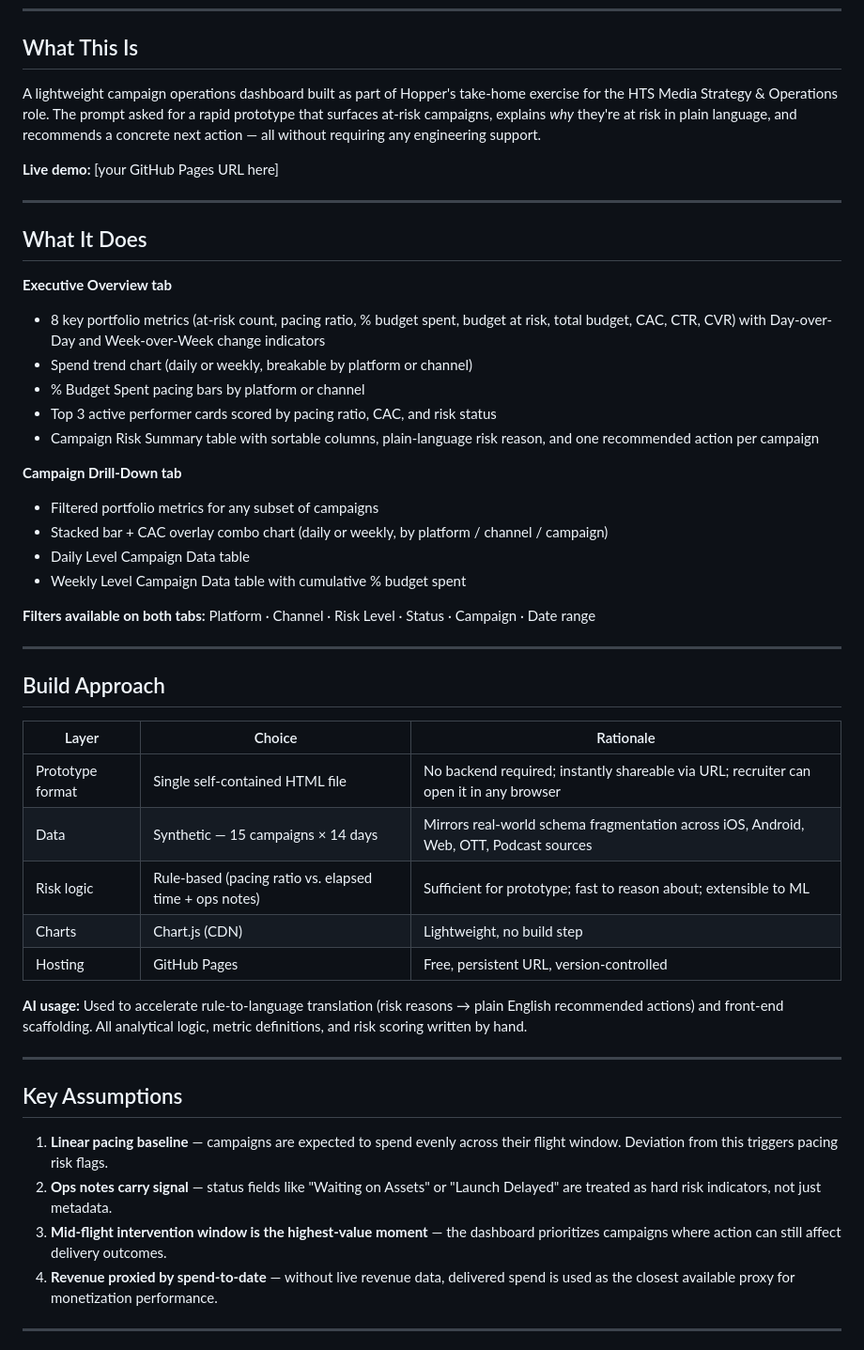
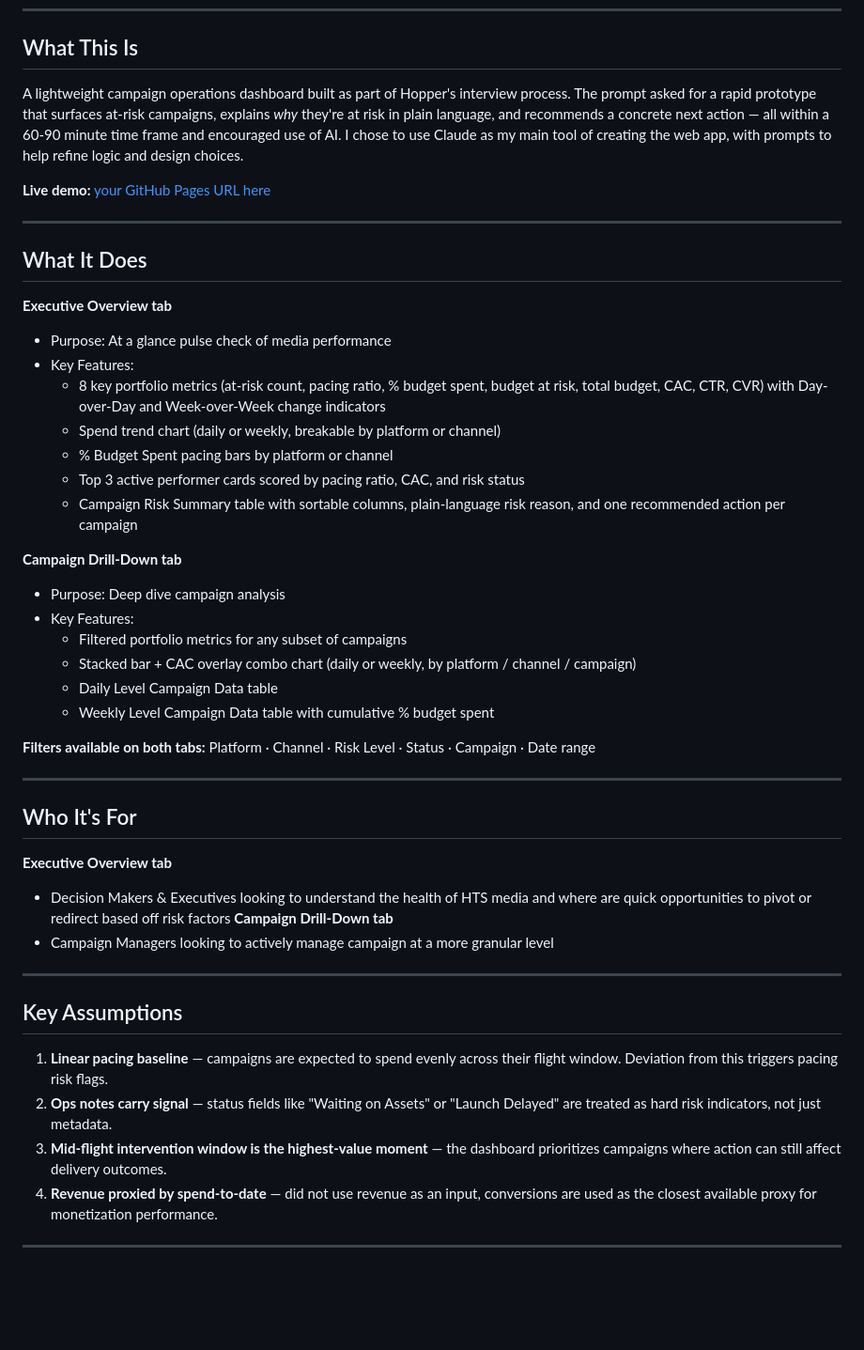
Before and after one commit to ivana-vlahovic/ai-gen-dash-hts, a Markdown page: README.md, the part around one of its changes. Shown at 94% size. Drawn GitHub-style; blank space fills up the shorter version.

```diff
--- a/README.md
+++ b/README.md
@@ -9,42 +9,41 @@
 
 ## What This Is
 
-A lightweight campaign operations dashboard built as part of Hopper's take-home exercise for the HTS Media Strategy & Operations role. The prompt asked for a rapid prototype that surfaces at-risk campaigns, explains *why* they're at risk in plain language, and recommends a concrete next action — all without requiring any engineering support.
+A lightweight campaign operations dashboard built as part of Hopper's interview process. The prompt asked for a rapid prototype that surfaces at-risk campaigns, explains *why* they're at risk in plain language, and recommends a concrete next action — all within a 60-90 minute time frame and encouraged use of AI. I chose to use Claude as my main tool of creating the web app, with prompts to help refine logic and design choices.
 
-**Live demo:** [your GitHub Pages URL here]
+**Live demo:** [your GitHub Pages URL here](https://ivana-vlahovic.github.io/ai-gen-dash-hts/)
 
 ---
 
 ## What It Does
 
 **Executive Overview tab**
-- 8 key portfolio metrics (at-risk count, pacing ratio, % budget spent, budget at risk, total budget, CAC, CTR, CVR) with Day-over-Day and Week-over-Week change indicators
-- Spend trend chart (daily or weekly, breakable by platform or channel)
-- % Budget Spent pacing bars by platform or channel
-- Top 3 active performer cards scored by pacing ratio, CAC, and risk status
-- Campaign Risk Summary table with sortable columns, plain-language risk reason, and one recommended action per campaign
+- Purpose: At a glance pulse check of media performance
+- Key Features:
+  - 8 key portfolio metrics (at-risk count, pacing ratio, % budget spent, budget at risk, total budget, CAC, CTR, CVR) with Day-over-Day and Week-over-Week change indicators
+  - Spend trend chart (daily or weekly, breakable by platform or channel)
+  - % Budget Spent pacing bars by platform or channel
+  - Top 3 active performer cards scored by pacing ratio, CAC, and risk status
+  - Campaign Risk Summary table with sortable columns, plain-language risk reason, and one recommended action per campaign
 
 **Campaign Drill-Down tab**
-- Filtered portfolio metrics for any subset of campaigns
-- Stacked bar + CAC overlay combo chart (daily or weekly, by platform / channel / campaign)
-- Daily Level Campaign Data table
-- Weekly Level Campaign Data table with cumulative % budget spent
+- Purpose: Deep dive campaign analysis
+- Key Features:
+  - Filtered portfolio metrics for any subset of campaigns
+  - Stacked bar + CAC overlay combo chart (daily or weekly, by platform / channel / campaign)
+  - Daily Level Campaign Data table
+  - Weekly Level Campaign Data table with cumulative % budget spent
 
 **Filters available on both tabs:** Platform · Channel · Risk Level · Status · Campaign · Date range
 
 ---
 
-## Build Approach
+## Who It's For
 
-| Layer | Choice | Rationale |
-|---|---|---|
-| Prototype format | Single self-contained HTML file | No backend required; instantly shareable via URL; recruiter can open it in any browser |
-| Data | Synthetic — 15 campaigns × 14 days | Mirrors real-world schema fragmentation across iOS, Android, Web, OTT, Podcast sources |
-| Risk logic | Rule-based (pacing ratio vs. elapsed time + ops notes) | Sufficient for prototype; fast to reason about; extensible to ML |
-| Charts | Chart.js (CDN) | Lightweight, no build step |
-| Hosting | GitHub Pages | Free, persistent URL, version-controlled |
-
-**AI usage:** Used to accelerate rule-to-language translation (risk reasons → plain English recommended actions) and front-end scaffolding. All analytical logic, metric definitions, and risk scoring written by hand.
+**Executive Overview tab**
+- Decision Makers & Executives looking to understand the health of HTS media and where are quick opportunities to pivot or redirect based off risk factors
+**Campaign Drill-Down tab**
+- Campaign Managers looking to actively manage campaign at a more granular level
 
 ---
 
@@ -53,7 +52,7 @@ A lightweight campaign operations dashboard built as part of Hopper's take-home
 1. **Linear pacing baseline** — campaigns are expected to spend evenly across their flight window. Deviation from this triggers pacing risk flags.
 2. **Ops notes carry signal** — status fields like "Waiting on Assets" or "Launch Delayed" are treated as hard risk indicators, not just metadata.
 3. **Mid-flight intervention window is the highest-value moment** — the dashboard prioritizes campaigns where action can still affect delivery outcomes.
-4. **Revenue proxied by spend-to-date** — without live revenue data, delivered spend is used as the closest available proxy for monetization performance.
+4. **Revenue proxied by spend-to-date** — did not use revenue as an input, conversions are used as the closest available proxy for monetization performance.
 
 ---
 
```
Also changed, not shown: other parts of README.md (+33 -25 lines).
